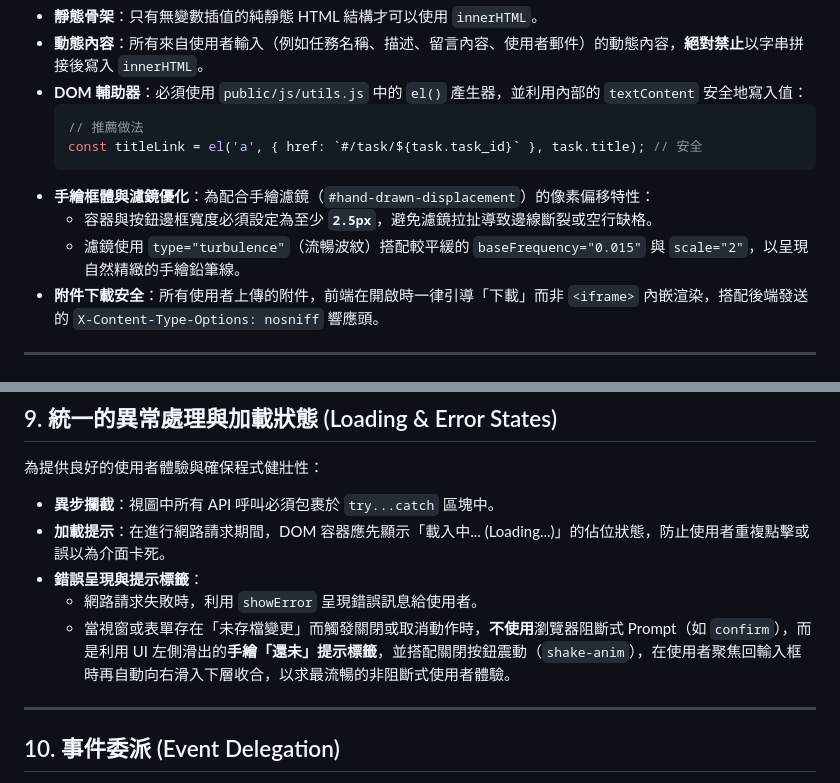
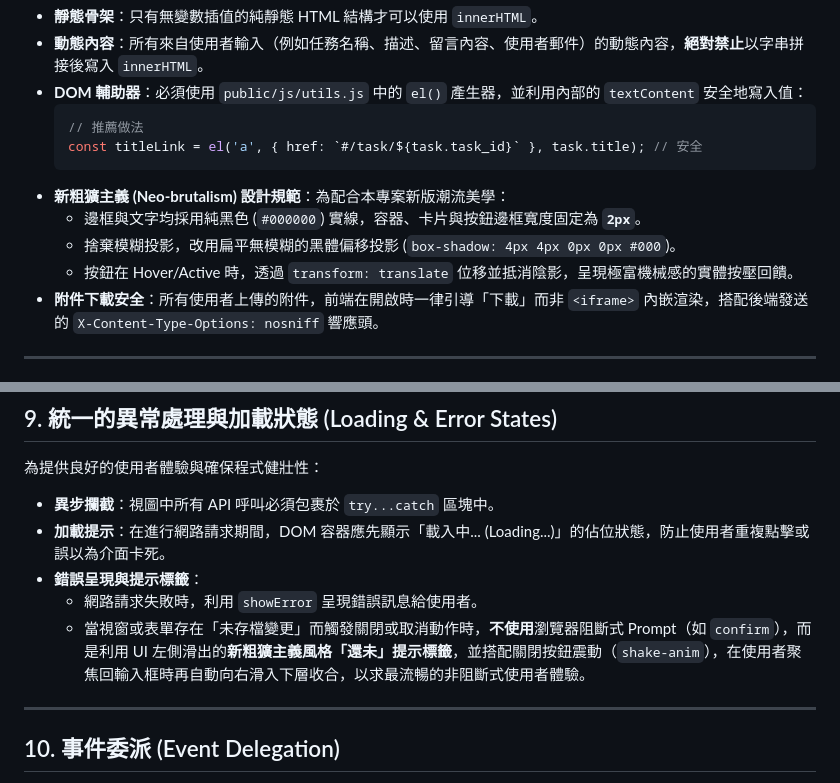
Before and after one commit to ChenHom/task-tracker, a Markdown page: docs/frontend_guidelines.md, 2 parts joined by grey strips. Drawn GitHub-style.

Commit message:
docs: update frontend style guidelines for Neo-brutalism design system

````diff
--- a/docs/frontend_guidelines.md
+++ b/docs/frontend_guidelines.md
@@ -70,9 +70,10 @@ export const ExampleView = {
   // 推薦做法
   const titleLink = el('a', { href: `#/task/${task.task_id}` }, task.title); // 安全
   ```
-- **手繪框體與濾鏡優化**：為配合手繪濾鏡（`#hand-drawn-displacement`）的像素偏移特性：
-  - 容器與按鈕邊框寬度必須設定為至少 **`2.5px`**，避免濾鏡拉扯導致邊線斷裂或空行缺格。
-  - 濾鏡使用 `type="turbulence"`（流暢波紋）搭配較平緩的 `baseFrequency="0.015"` 與 `scale="2"`，以呈現自然精緻的手繪鉛筆線。
+- **新粗獷主義 (Neo-brutalism) 設計規範**：為配合本專案新版潮流美學：
+  - 邊框與文字均採用純黑色 (`#000000`) 實線，容器、卡片與按鈕邊框寬度固定為 **`2px`**。
+  - 捨棄模糊投影，改用扁平無模糊的黑體偏移投影 (`box-shadow: 4px 4px 0px 0px #000`)。
+  - 按鈕在 Hover/Active 時，透過 `transform: translate` 位移並抵消陰影，呈現極富機械感的實體按壓回饋。
 - **附件下載安全**：所有使用者上傳的附件，前端在開啟時一律引導「下載」而非 `<iframe>` 內嵌渲染，搭配後端發送的 `X-Content-Type-Options: nosniff` 響應頭。
 
 ---
@@ -145,7 +146,7 @@ export async function fetchMembers(workspaceId) {
 - **加載提示**：在進行網路請求期間，DOM 容器應先顯示「載入中... (Loading...)」的佔位狀態，防止使用者重複點擊或誤以為介面卡死。
 - **錯誤呈現與提示標籤**：
   - 網路請求失敗時，利用 `showError` 呈現錯誤訊息給使用者。
-  - 當視窗或表單存在「未存檔變更」而觸發關閉或取消動作時，**不使用**瀏覽器阻斷式 Prompt（如 `confirm`），而是利用 UI 左側滑出的**手繪「還未」提示標籤**，並搭配關閉按鈕震動（`shake-anim`），在使用者聚焦回輸入框時再自動向右滑入下層收合，以求最流暢的非阻斷式使用者體驗。
+  - 當視窗或表單存在「未存檔變更」而觸發關閉或取消動作時，**不使用**瀏覽器阻斷式 Prompt（如 `confirm`），而是利用 UI 左側滑出的**新粗獷主義風格「還未」提示標籤**，並搭配關閉按鈕震動（`shake-anim`），在使用者聚焦回輸入框時再自動向右滑入下層收合，以求最流暢的非阻斷式使用者體驗。
 
 ---
 
````
